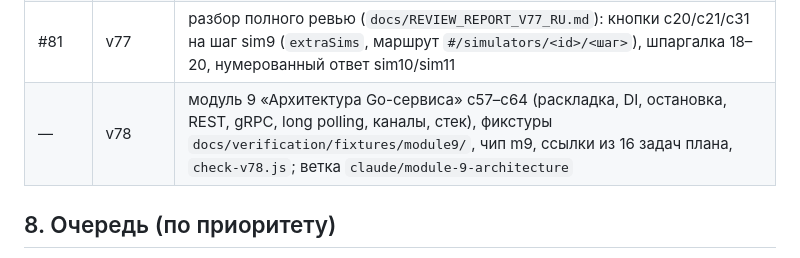
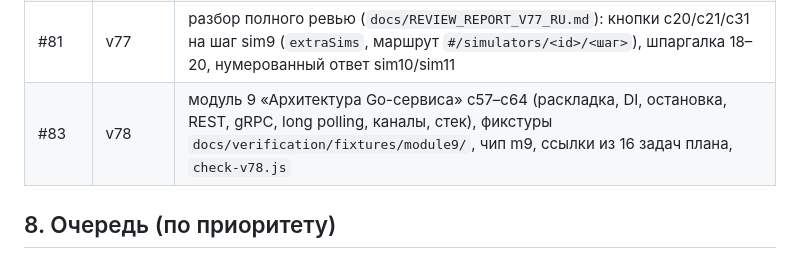
Before and after one commit to aleksbeloushkin-srb/golang-interview-prep, a Markdown page: CLAUDE_HANDOFF_RU.md, the part around the change. GitHub-like rendering.

Commit message:
Handoff and change log: PR #83 merged, number filled in
Co-Authored-By: Claude Opus 5.5 <noreply@anthropic.com>
Claude-Session: https://claude.ai/code/session_01Lx3wEp1v5MH98qgoFVYeYK

```diff
--- a/CLAUDE_HANDOFF_RU.md
+++ b/CLAUDE_HANDOFF_RU.md
@@ -161,7 +161,7 @@
 | #78 | v76 | неделя 3 по подходу: c1, c12 (с профилем goroutineleak Go 1.27), c15 (118 → 99 слов), 12 эталонов и 5 talk; переозвучено |
 | #79–#80 | — | план по версиям Go; полное внешнее ревью сохранено как вход |
 | #81 | v77 | разбор полного ревью (`docs/REVIEW_REPORT_V77_RU.md`): кнопки c20/c21/c31 на шаг sim9 (`extraSims`, маршрут `#/simulators/<id>/<шаг>`), шпаргалка 18–20, нумерованный ответ sim10/sim11 |
-| — | v78 | модуль 9 «Архитектура Go-сервиса» c57–c64 (раскладка, DI, остановка, REST, gRPC, long polling, каналы, стек), фикстуры `docs/verification/fixtures/module9/`, чип m9, ссылки из 16 задач плана, `check-v78.js`; ветка `claude/module-9-architecture` |
+| #83 | v78 | модуль 9 «Архитектура Go-сервиса» c57–c64 (раскладка, DI, остановка, REST, gRPC, long polling, каналы, стек), фикстуры `docs/verification/fixtures/module9/`, чип m9, ссылки из 16 задач плана, `check-v78.js` |
 
 ## 8. Очередь (по приоритету)
 
```
Also changed, not shown: CLAUDE_CHANGE_LOG_RU.md (+1 -1 lines).
